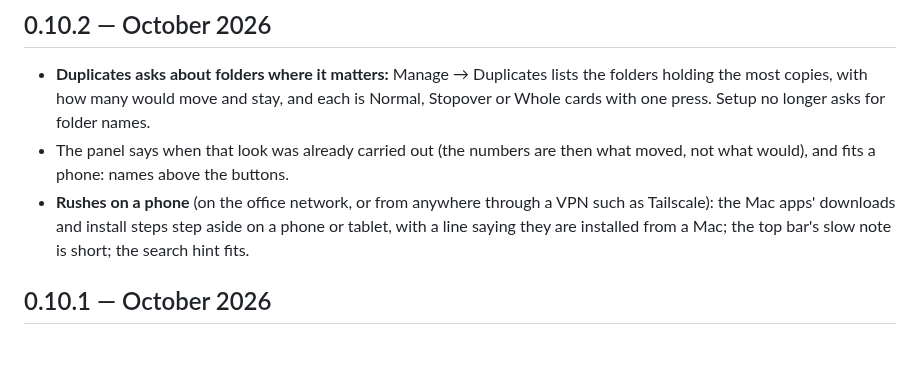
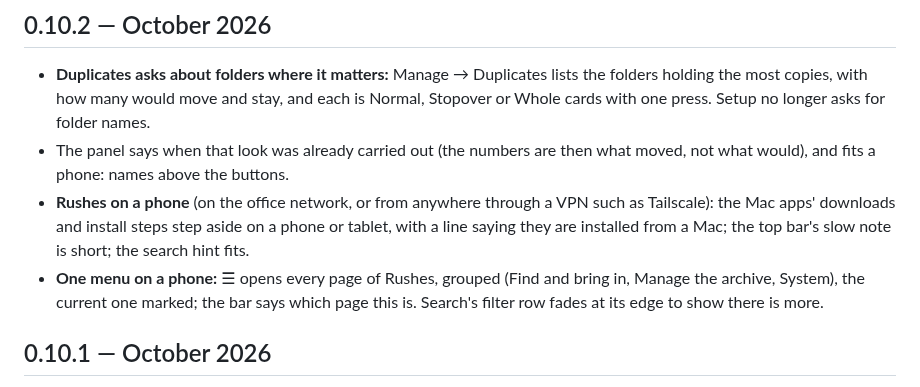
Before and after one commit to x0on/rushes, a Markdown page: CHANGES.md, the part around the change. GitHub-like rendering; blank space fills up the shorter version.

Commit message:
Changes: the phone menu
Co-Authored-By: Claude Opus 5.5 <noreply@anthropic.com>
Claude-Session: https://claude.ai/code/session_013YQK4Tke2yZZuxHBZ9YQK1

```diff
--- a/CHANGES.md
+++ b/CHANGES.md
@@ -15,6 +15,9 @@ Rushes Watcher (`app/VERSION`; see [DEVELOPING.md](DEVELOPING.md#versions)).
   such as Tailscale): the Mac apps' downloads and install steps step aside on a
   phone or tablet, with a line saying they are installed from a Mac; the top
   bar's slow note is short; the search hint fits.
+- **One menu on a phone:** ☰ opens every page of Rushes, grouped (Find and
+  bring in, Manage the archive, System), the current one marked; the bar says
+  which page this is. Search's filter row fades at its edge to show there is more.
 
 ## 0.10.1 — October 2026
 
```
